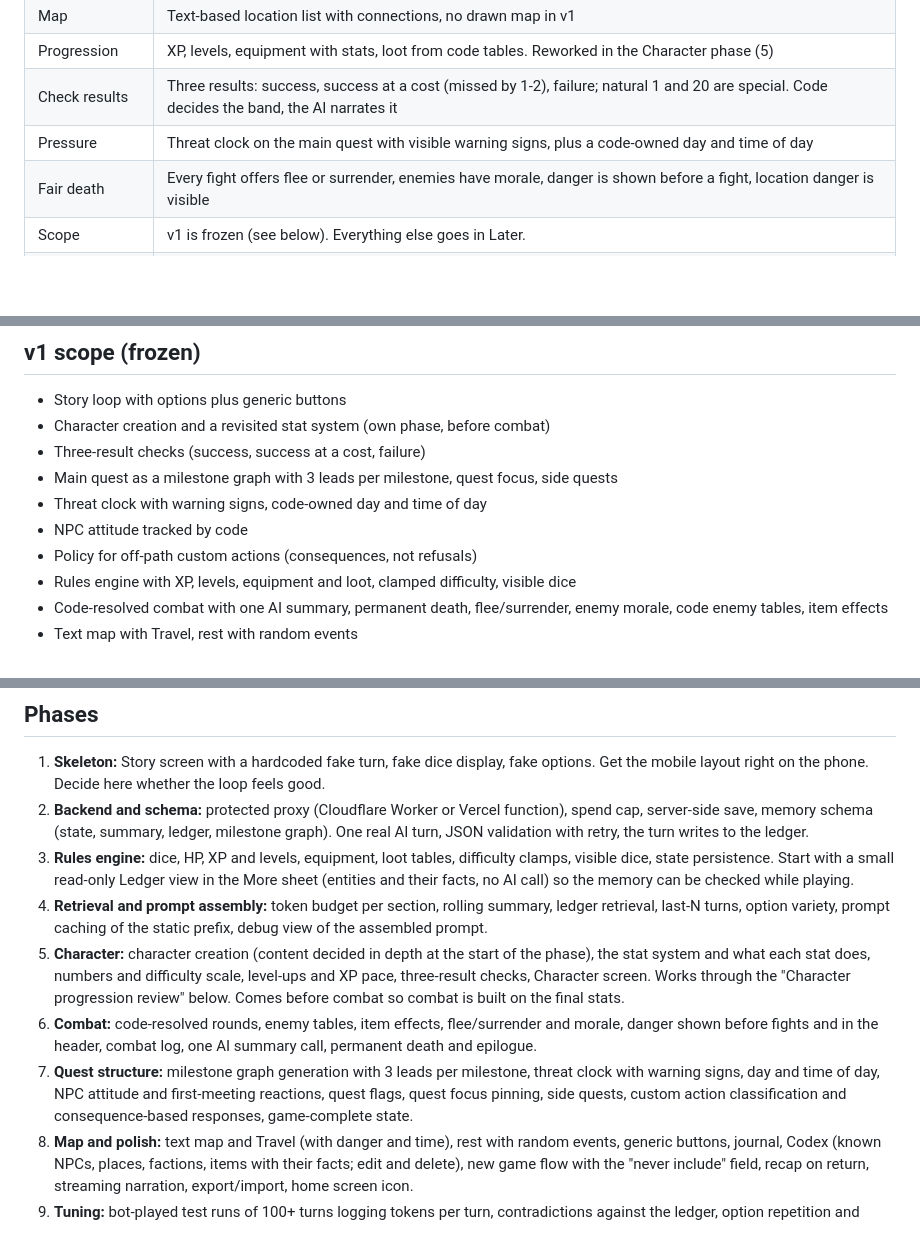
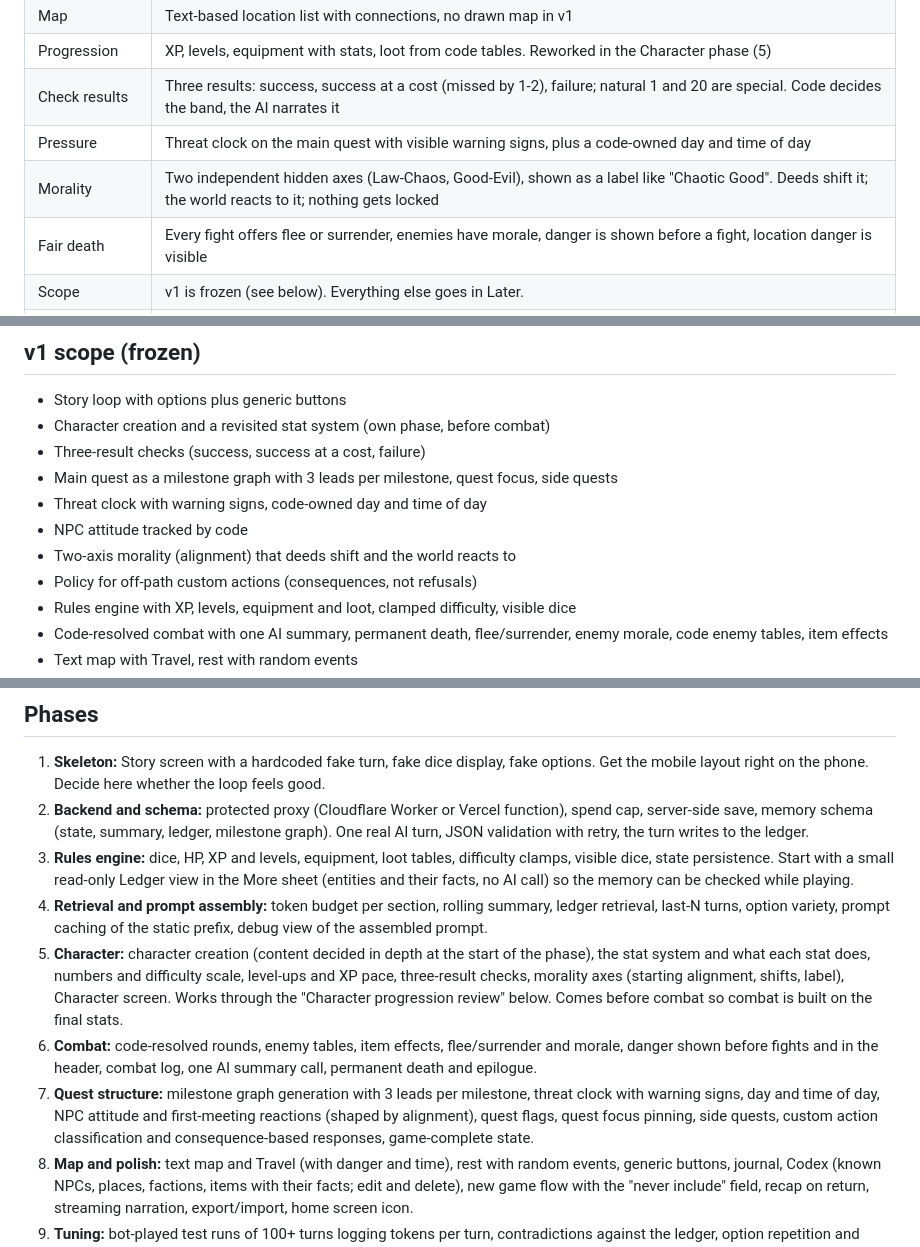
Before and after one commit to Tomethyy/AI-RPG, a Markdown page: PLAN.md, 3 parts joined by grey strips. GitHub-like rendering; blank space fills up the shorter version.

```diff
--- a/PLAN.md
+++ b/PLAN.md
@@ -38,6 +38,7 @@ Background research on existing products and the evidence behind these decisions
 | Progression | XP, levels, equipment with stats, loot from code tables. Reworked in the Character phase (5) |
 | Check results | Three results: success, success at a cost (missed by 1-2), failure; natural 1 and 20 are special. Code decides the band, the AI narrates it |
 | Pressure | Threat clock on the main quest with visible warning signs, plus a code-owned day and time of day |
+| Morality | Two independent hidden axes (Law-Chaos, Good-Evil), shown as a label like "Chaotic Good". Deeds shift it; the world reacts to it; nothing gets locked |
 | Fair death | Every fight offers flee or surrender, enemies have morale, danger is shown before a fight, location danger is visible |
 | Scope | v1 is frozen (see below). Everything else goes in Later. |
 | Backend | Cloudflare Worker + KV, deployed from GitHub (Workers Builds). Shared game key, $1/day spend cap (DAILY_CAP_USD) |
@@ -52,6 +53,7 @@ Background research on existing products and the evidence behind these decisions
 - Main quest as a milestone graph with 3 leads per milestone, quest focus, side quests
 - Threat clock with warning signs, code-owned day and time of day
 - NPC attitude tracked by code
+- Two-axis morality (alignment) that deeds shift and the world reacts to
 - Policy for off-path custom actions (consequences, not refusals)
 - Rules engine with XP, levels, equipment and loot, clamped difficulty, visible dice
 - Code-resolved combat with one AI summary, permanent death, flee/surrender, enemy morale, code enemy tables, item effects
@@ -197,9 +200,9 @@ The AI has no memory. The app stores everything and rebuilds a compact prompt ev
 2. **Backend and schema:** protected proxy (Cloudflare Worker or Vercel function), spend cap, server-side save, memory schema (state, summary, ledger, milestone graph). One real AI turn, JSON validation with retry, the turn writes to the ledger.
 3. **Rules engine:** dice, HP, XP and levels, equipment, loot tables, difficulty clamps, visible dice, state persistence. Start with a small read-only Ledger view in the More sheet (entities and their facts, no AI call) so the memory can be checked while playing.
 4. **Retrieval and prompt assembly:** token budget per section, rolling summary, ledger retrieval, last-N turns, option variety, prompt caching of the static prefix, debug view of the assembled prompt.
-5. **Character:** character creation (content decided in depth at the start of the phase), the stat system and what each stat does, numbers and difficulty scale, level-ups and XP pace, three-result checks, Character screen. Works through the "Character progression review" below. Comes before combat so combat is built on the final stats.
+5. **Character:** character creation (content decided in depth at the start of the phase), the stat system and what each stat does, numbers and difficulty scale, level-ups and XP pace, three-result checks, morality axes (starting alignment, shifts, label), Character screen. Works through the "Character progression review" below. Comes before combat so combat is built on the final stats.
 6. **Combat:** code-resolved rounds, enemy tables, item effects, flee/surrender and morale, danger shown before fights and in the header, combat log, one AI summary call, permanent death and epilogue.
-7. **Quest structure:** milestone graph generation with 3 leads per milestone, threat clock with warning signs, day and time of day, NPC attitude and first-meeting reactions, quest flags, quest focus pinning, side quests, custom action classification and consequence-based responses, game-complete state.
+7. **Quest structure:** milestone graph generation with 3 leads per milestone, threat clock with warning signs, day and time of day, NPC attitude and first-meeting reactions (shaped by alignment), quest flags, quest focus pinning, side quests, custom action classification and consequence-based responses, game-complete state.
 8. **Map and polish:** text map and Travel (with danger and time), rest with random events, generic buttons, journal, Codex (known NPCs, places, factions, items with their facts; edit and delete), new game flow with the "never include" field, recap on return, streaming narration, export/import, home screen icon.
 9. **Tuning:** bot-played test runs of 100+ turns logging tokens per turn, contradictions against the ledger, option repetition and difficulty distribution. Try a cheaper model. Add regenerate-with-fixed-dice; tune the threat clock if the loop feels too safe.
 
```
Also changed, not shown: other parts of PLAN.md (+1 -0 lines), RESEARCH.md (+9 -1 lines).
